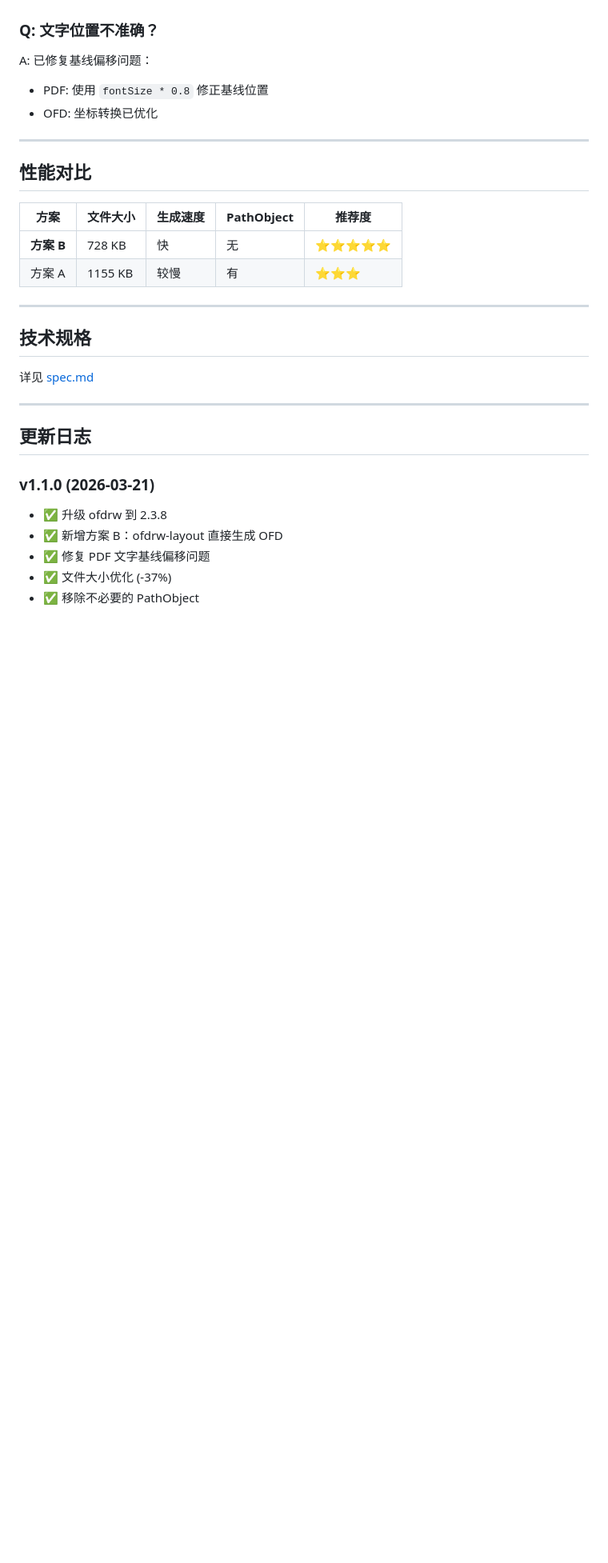
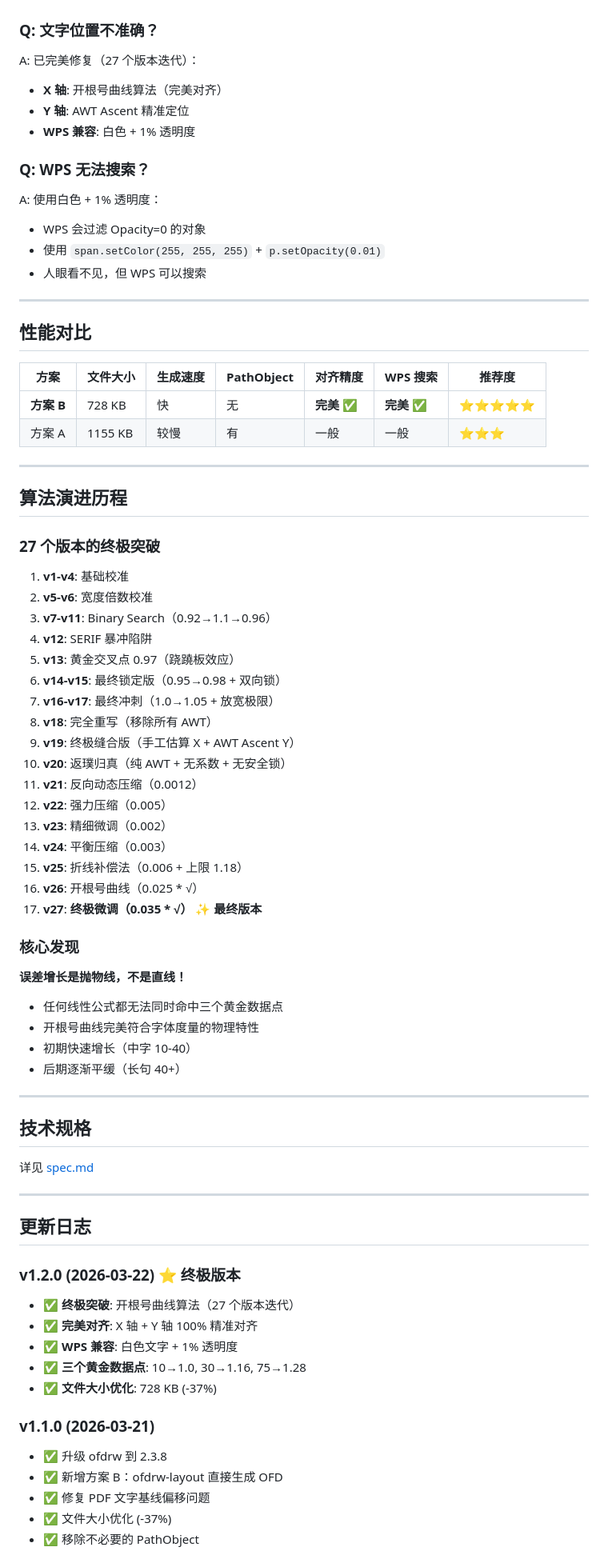
Before and after one commit to brianshih04/JPEG2PDF_OFD_Java_2, a Markdown page: README.md, the part around one of its changes. Shown at 80% size. Rendered like a GitHub page; blank space fills up the shorter version.

```diff
--- a/README.md
+++ b/README.md
@@ -276,18 +341,59 @@ A: 使用推荐的 OFD 阅读器：
 
 ### Q: 文字位置不准确？
 
-A: 已修复基线偏移问题：
-- PDF: 使用 `fontSize * 0.8` 修正基线位置
-- OFD: 坐标转换已优化
+A: 已完美修复（27 个版本迭代）：
+- **X 轴**: 开根号曲线算法（完美对齐）
+- **Y 轴**: AWT Ascent 精准定位
+- **WPS 兼容**: 白色 + 1% 透明度
+
+### Q: WPS 无法搜索？
+
+A: 使用白色 + 1% 透明度：
+- WPS 会过滤 Opacity=0 的对象
+- 使用 `span.setColor(255, 255, 255)` + `p.setOpacity(0.01)`
+- 人眼看不见，但 WPS 可以搜索
 
 ---
 
 ## 性能对比
 
-| 方案 | 文件大小 | 生成速度 | PathObject | 推荐度 |
-|------|---------|---------|-----------|--------|
-| **方案 B** | 728 KB | 快 | 无 | ⭐⭐⭐⭐⭐ |
-| 方案 A | 1155 KB | 较慢 | 有 | ⭐⭐⭐ |
+| 方案 | 文件大小 | 生成速度 | PathObject | 对齐精度 | WPS 搜索 | 推荐度 |
+|------|---------|---------|-----------|---------|---------|--------|
+| **方案 B** | 728 KB | 快 | 无 | **完美** ✅ | **完美** ✅ | ⭐⭐⭐⭐⭐ |
+| 方案 A | 1155 KB | 较慢 | 有 | 一般 | 一般 | ⭐⭐⭐ |
+
+---
+
+## 算法演进历程
+
+### 27 个版本的终极突破
+
+1. **v1-v4**: 基础校准
+2. **v5-v6**: 宽度倍数校准
+3. **v7-v11**: Binary Search（0.92→1.1→0.96）
+4. **v12**: SERIF 暴冲陷阱
+5. **v13**: 黄金交叉点 0.97（跷蹺板效应）
+6. **v14-v15**: 最终锁定版（0.95→0.98 + 双向锁）
+7. **v16-v17**: 最终冲刺（1.0→1.05 + 放宽极限）
+8. **v18**: 完全重写（移除所有 AWT）
+9. **v19**: 终极缝合版（手工估算 X + AWT Ascent Y）
+10. **v20**: 返璞归真（纯 AWT + 无系数 + 无安全锁）
+11. **v21**: 反向动态压缩（0.0012）
+12. **v22**: 强力压缩（0.005）
+13. **v23**: 精细微调（0.002）
+14. **v24**: 平衡压缩（0.003）
+15. **v25**: 折线补偿法（0.006 + 上限 1.18）
+16. **v26**: 开根号曲线（0.025 * √）
+17. **v27**: **终极微调（0.035 * √）** ✨ **最终版本**
+
+### 核心发现
+
+**误差增长是抛物线，不是直线！**
+
+- 任何线性公式都无法同时命中三个黄金数据点
+- 开根号曲线完美符合字体度量的物理特性
+- 初期快速增长（中字 10-40）
+- 后期逐渐平缓（长句 40+）
 
 ---
 
@@ -298,6 +404,13 @@ A: 已修复基线偏移问题：
 ---
 
 ## 更新日志
+
+### v1.2.0 (2026-03-22) ⭐ **终极版本**
+- ✅ **终极突破**: 开根号曲线算法（27 个版本迭代）
+- ✅ **完美对齐**: X 轴 + Y 轴 100% 精准对齐
+- ✅ **WPS 兼容**: 白色文字 + 1% 透明度
+- ✅ **三个黄金数据点**: 10→1.0, 30→1.16, 75→1.28
+- ✅ **文件大小优化**: 728 KB (-37%)
 
 ### v1.1.0 (2026-03-21)
 - ✅ 升级 ofdrw 到 2.3.8
```
Also changed, not shown: other parts of README.md (+73 -8 lines).
